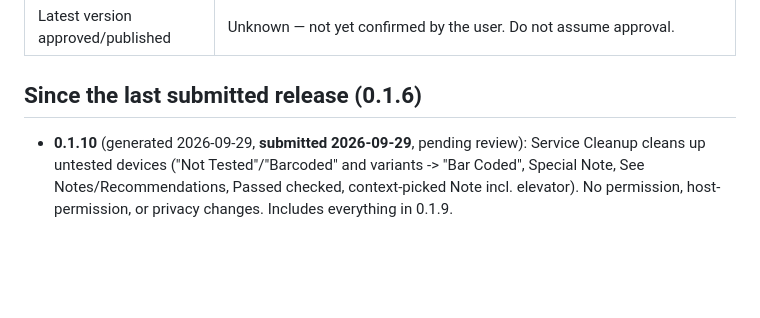
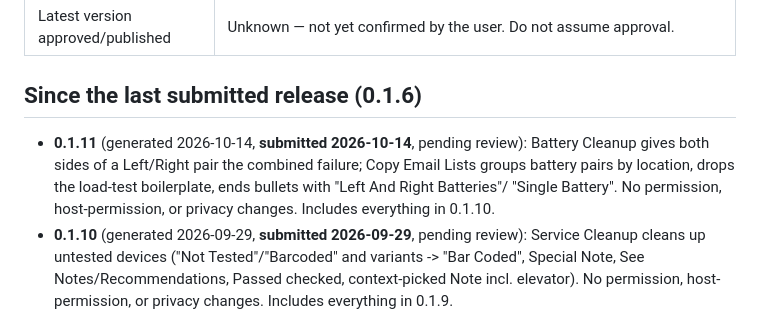
Before and after one commit to Omni-Technologies/buildingreports-sidekick, a Markdown page: docs/web-store-status.md, the part around one of its changes. Drawn GitHub-style; blank space fills up the shorter version.

Commit message:
web-store-status: 0.1.11 submitted for review

```diff
--- a/docs/web-store-status.md
+++ b/docs/web-store-status.md
@@ -29,6 +29,12 @@ explicitly says so.
 
 ## Since the last submitted release (0.1.6)
 
+- **0.1.11** (generated 2026-10-14, **submitted 2026-10-14**, pending review):
+  Battery Cleanup gives both sides of a Left/Right pair the combined
+  failure; Copy Email Lists groups battery pairs by location, drops the
+  load-test boilerplate, ends bullets with "Left And Right Batteries"/
+  "Single Battery". No permission, host-permission, or privacy changes.
+  Includes everything in 0.1.10.
 - **0.1.10** (generated 2026-09-29, **submitted 2026-09-29**, pending review):
   Service Cleanup cleans up untested devices ("Not Tested"/"Barcoded" and
   variants -> "Bar Coded", Special Note, See Notes/Recommendations, Passed
```
Also changed, not shown: other parts of docs/web-store-status.md (+1 -1 lines).
